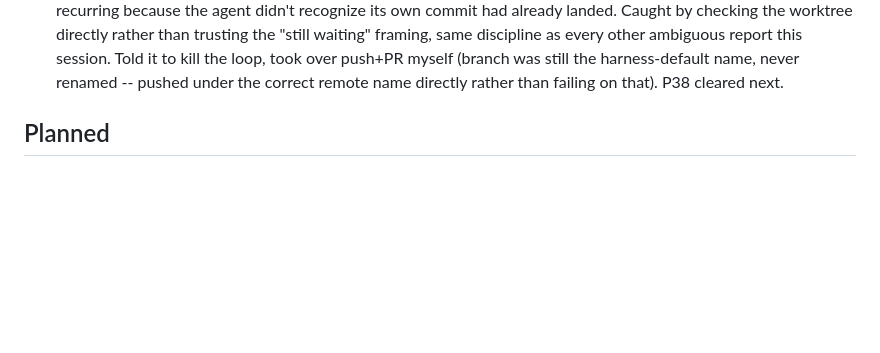
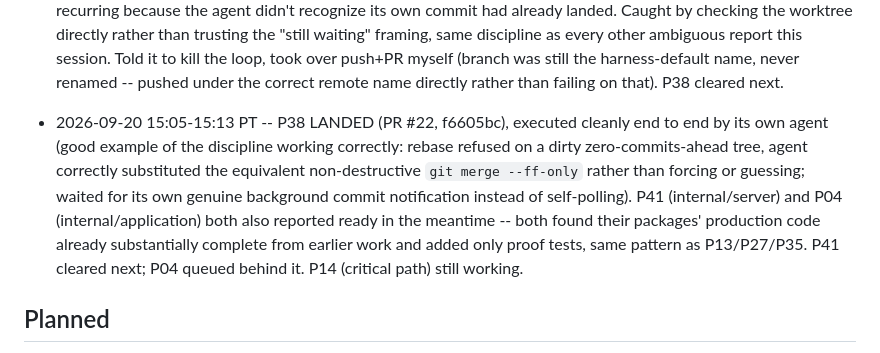
Before and after one commit to zatiti/zatiti, a Markdown page: docs/roadmap.md, the part around the change. Rendered like a GitHub page; blank space fills up the shorter version.

Commit message:
docs: record P38 landing, note P41/P04 both ready

```diff
--- a/docs/roadmap.md
+++ b/docs/roadmap.md
@@ -1775,6 +1775,17 @@ tests, race under lease, mutation red→green, rebase, ff-merge).
   was still the harness-default name, never renamed -- pushed under the
   correct remote name directly rather than failing on that).
   P38 cleared next.
+- 2026-09-20 15:05-15:13 PT -- P38 LANDED (PR #22, f6605bc), executed
+  cleanly end to end by its own agent (good example of the discipline
+  working correctly: rebase refused on a dirty zero-commits-ahead tree,
+  agent correctly substituted the equivalent non-destructive
+  `git merge --ff-only` rather than forcing or guessing; waited for its
+  own genuine background commit notification instead of self-polling).
+  P41 (internal/server) and P04 (internal/application) both also
+  reported ready in the meantime -- both found their packages' production
+  code already substantially complete from earlier work and added only
+  proof tests, same pattern as P13/P27/P35. P41 cleared next; P04 queued
+  behind it. P14 (critical path) still working.
 
 ## Planned
 
```
